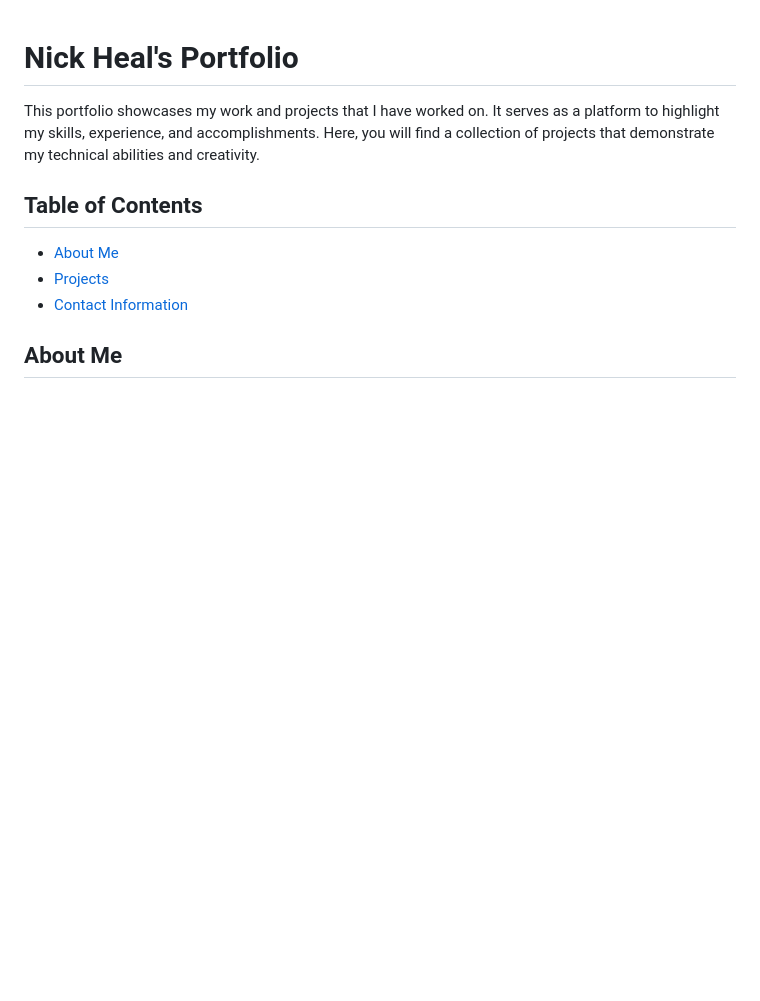
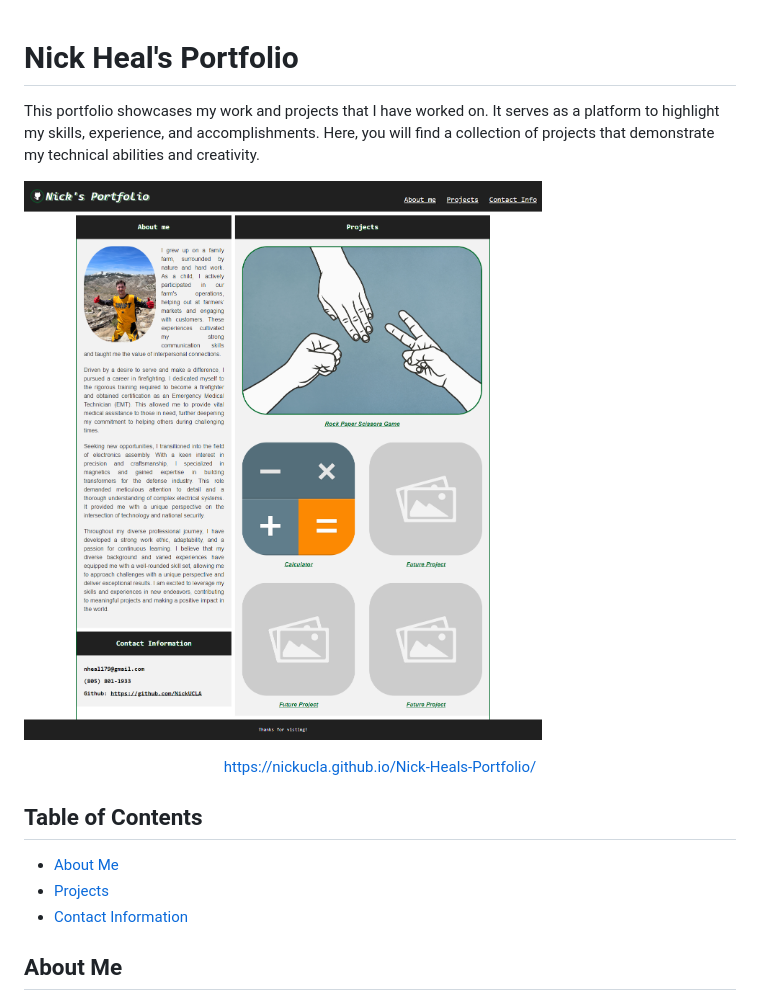
Before and after one commit to NickUCLA/Nick-Heal-s-Portfolio, a Markdown page: README.md, the part around the change. GitHub-like rendering; pictures changed too: assets/images/screenshot.png (added); blank space fills up the shorter version.

```diff
--- a/README.md
+++ b/README.md
@@ -1,6 +1,8 @@
 # Nick Heal's Portfolio
 
 This portfolio showcases my work and projects that I have worked on. It serves as a platform to highlight my skills, experience, and accomplishments. Here, you will find a collection of projects that demonstrate my technical abilities and creativity.
+
+![](/assets/images/screenshot.png)<center>https://nickucla.github.io/Nick-Heals-Portfolio/</center>
 
 ## Table of Contents
 
```
